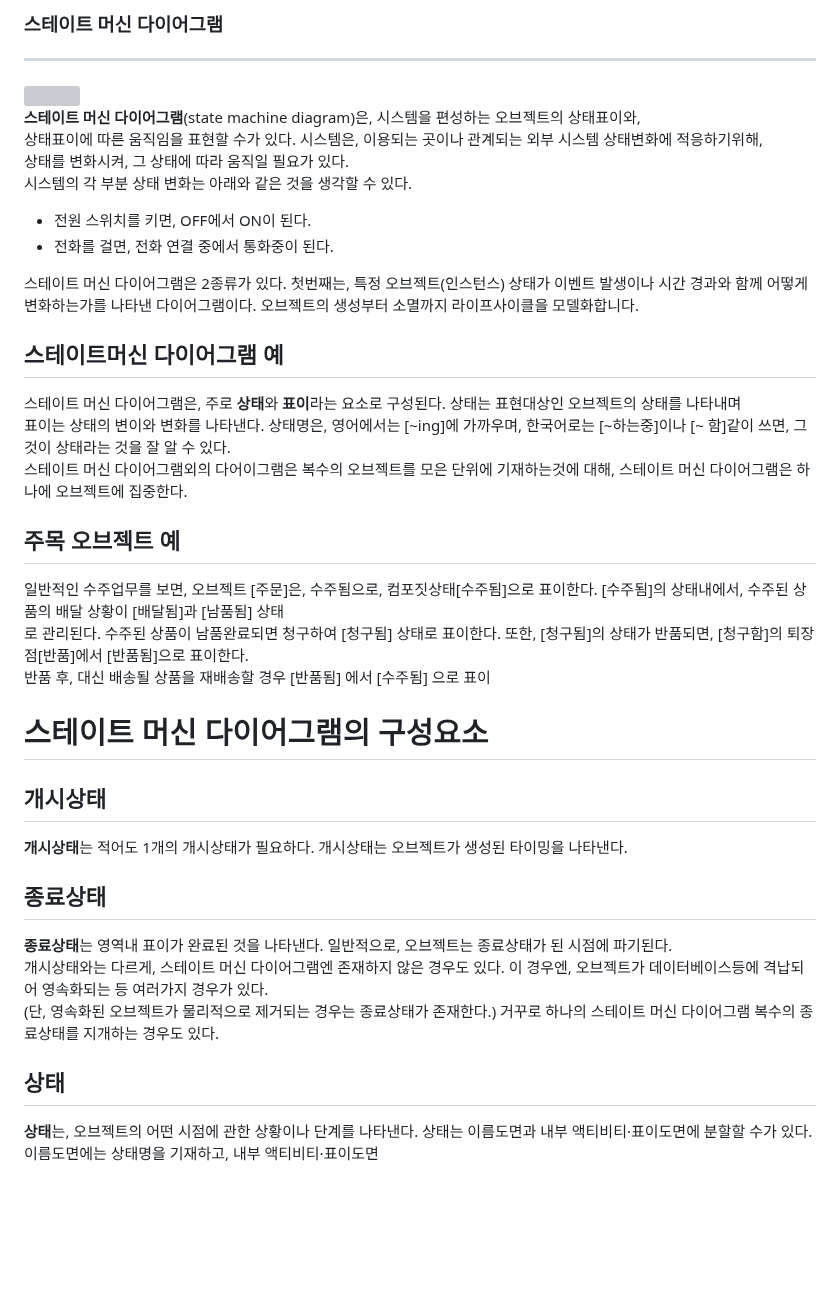
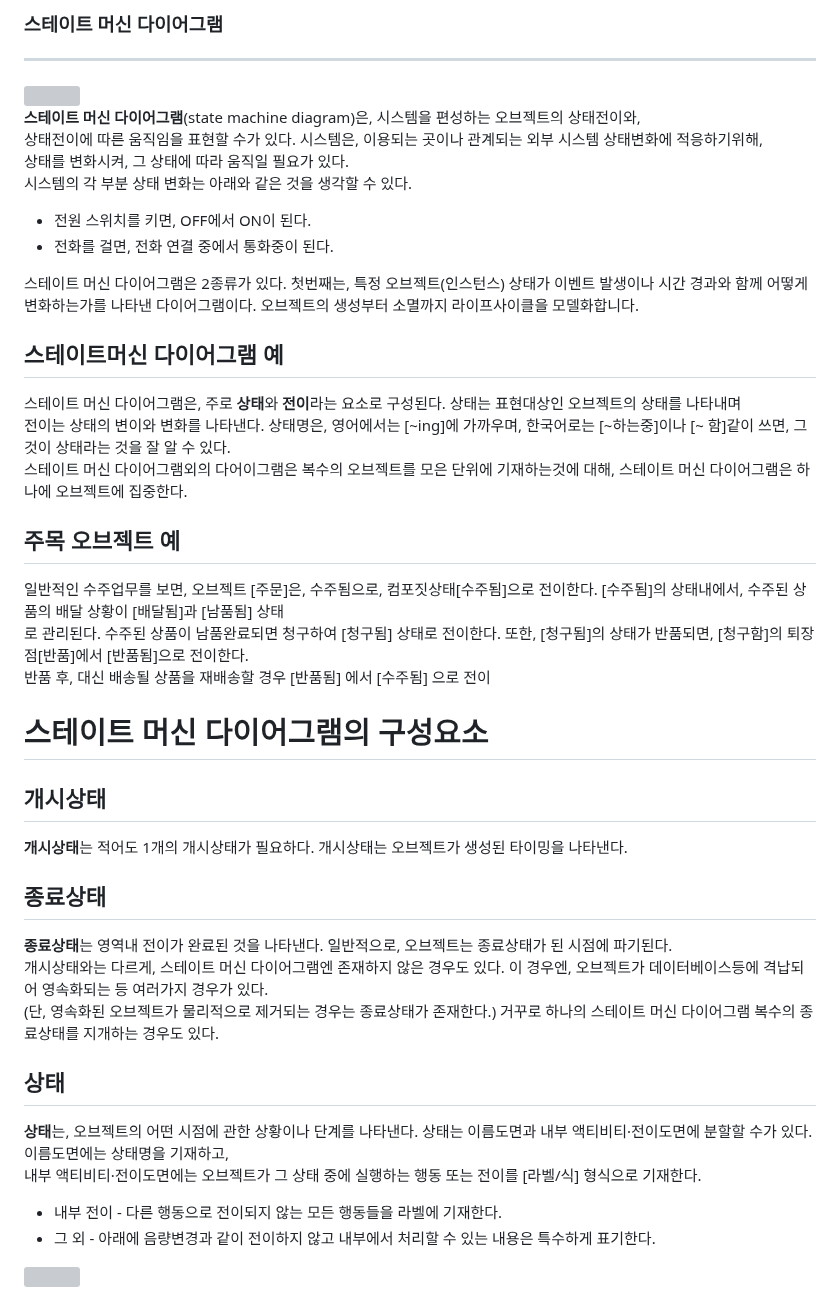
Before and after one commit to Robotics-Ro/UML-study, a Markdown page: Diagram/State_Machine_Diagram_1.md, the part around the change. GitHub-like rendering; blank space fills up the shorter version; grey boxes are pictures that could not be loaded.

Commit message:
4th commit

```diff
--- a/Diagram/State_Machine_Diagram_1.md
+++ b/Diagram/State_Machine_Diagram_1.md
@@ -3,8 +3,8 @@
 -------------
 <img align="center" src="../images/State_Machine_Diagram/SMD_Components.drawio.svg"/>
 
-**스테이트 머신 다이어그램**(state machine diagram)은, 시스템을 편성하는 오브젝트의 상태표이와,<br>
-상태표이에 따른 움직임을 표현할 수가 있다. 시스템은, 이용되는 곳이나 관계되는 외부 시스템 상태변화에 적응하기위해,<br>
+**스테이트 머신 다이어그램**(state machine diagram)은, 시스템을 편성하는 오브젝트의 상태전이와,<br>
+상태전이에 따른 움직임을 표현할 수가 있다. 시스템은, 이용되는 곳이나 관계되는 외부 시스템 상태변화에 적응하기위해,<br>
 상태를 변화시켜, 그 상태에 따라 움직일 필요가 있다. <br>
  시스템의 각 부분 상태 변화는 아래와 같은 것을 생각할 수 있다.<br>
 
@@ -16,14 +16,14 @@
 
 
 ## 스테이트머신 다이어그램 예
- 스테이트 머신 다이어그램은, 주로 **상태**와 **표이**라는 요소로 구성된다. 상태는 표현대상인 오브젝트의 상태를 나타내며 <br>
-표이는 상태의 변이와 변화를 나타낸다. 상태명은, 영어에서는 [~ing]에 가까우며, 한국어로는 [~하는중]이나 [~ 함]같이 쓰면, 그것이 상태라는 것을 잘 알 수 있다. <br>
+ 스테이트 머신 다이어그램은, 주로 **상태**와 **전이**라는 요소로 구성된다. 상태는 표현대상인 오브젝트의 상태를 나타내며 <br>
+전이는 상태의 변이와 변화를 나타낸다. 상태명은, 영어에서는 [~ing]에 가까우며, 한국어로는 [~하는중]이나 [~ 함]같이 쓰면, 그것이 상태라는 것을 잘 알 수 있다. <br>
  스테이트 머신 다이어그램외의 다어이그램은 복수의 오브젝트를 모은 단위에 기재하는것에 대해, 스테이트 머신 다이어그램은 하나에 오브젝트에 집중한다. <br>
 
 ## 주목 오브젝트 예
- 일반적인 수주업무를 보면, 오브젝트 [주문]은, 수주됨으로, 컴포짓상태[수주됨]으로 표이한다. [수주됨]의 상태내에서, 수주된 상품의 배달 상황이 [배달됨]과 [남품됨] 상태 <br>
- 로 관리된다. 수주된 상품이 남품완료되면 청구하여 [청구됨] 상태로 표이한다. 또한, [청구됨]의 상태가 반품되면, [청구함]의 퇴장점[반품]에서 [반품됨]으로 표이한다. <br>
- 반품 후, 대신 배송될 상품을 재배송할 경우 [반품됨] 에서 [수주됨] 으로 표이
+ 일반적인 수주업무를 보면, 오브젝트 [주문]은, 수주됨으로, 컴포짓상태[수주됨]으로 전이한다. [수주됨]의 상태내에서, 수주된 상품의 배달 상황이 [배달됨]과 [남품됨] 상태 <br>
+ 로 관리된다. 수주된 상품이 남품완료되면 청구하여 [청구됨] 상태로 전이한다. 또한, [청구됨]의 상태가 반품되면, [청구함]의 퇴장점[반품]에서 [반품됨]으로 전이한다. <br>
+ 반품 후, 대신 배송될 상품을 재배송할 경우 [반품됨] 에서 [수주됨] 으로 전이
 
 # 스테이트 머신 다이어그램의 구성요소
 
@@ -31,9 +31,14 @@
  **개시상태**는 적어도 1개의 개시상태가 필요하다. 개시상태는 오브젝트가 생성된 타이밍을 나타낸다.
 
 ## 종료상태
- **종료상태**는 영역내 표이가 완료된 것을 나타낸다. 일반적으로, 오브젝트는 종료상태가 된 시점에 파기된다. <br>
+ **종료상태**는 영역내 전이가 완료된 것을 나타낸다. 일반적으로, 오브젝트는 종료상태가 된 시점에 파기된다. <br>
  개시상태와는 다르게, 스테이트 머신 다이어그램엔 존재하지 않은 경우도 있다. 이 경우엔, 오브젝트가 데이터베이스등에 격납되어 영속화되는 등 여러가지 경우가 있다. <br>
  (단, 영속화된 오브젝트가 물리적으로 제거되는 경우는 종료상태가 존재한다.) 거꾸로 하나의 스테이트 머신 다이어그램 복수의 종료상태를 지개하는 경우도 있다. <br>
 
 ## 상태
- **상태**는, 오브젝트의 어떤 시점에 관한 상황이나 단계를 나타낸다. 상태는 이름도면과 내부 액티비티·표이도면에 분할할 수가 있다. 이름도면에는 상태명을 기재하고, 내부 액티비티·표이도면
+ **상태**는, 오브젝트의 어떤 시점에 관한 상황이나 단계를 나타낸다. 상태는 이름도면과 내부 액티비티·전이도면에 분할할 수가 있다. 이름도면에는 상태명을 기재하고, <br>
+ 내부 액티비티·전이도면에는 오브젝트가 그 상태 중에 실행하는 행동 또는 전이를 [라벨/식] 형식으로 기재한다.
+ - 내부 전이 - 다른 행동으로 전이되지 않는 모든 행동들을 라벨에 기재한다.
+ - 그 외 - 아래에 음량변경과 같이 전이하지 않고 내부에서 처리할 수 있는 내용은 특수하게 표기한다.
+
+  <img align="center" src="../images/State_Machine_Diagram/SMD_Inner_Activity.drawio.svg">
```
